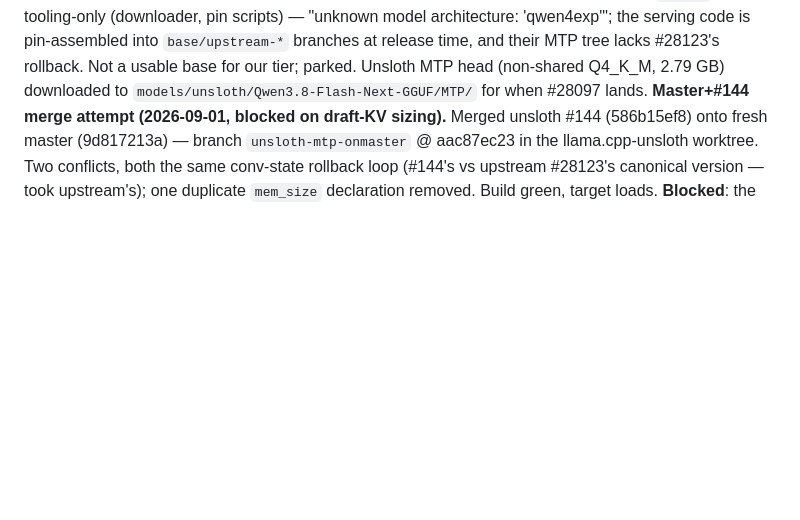
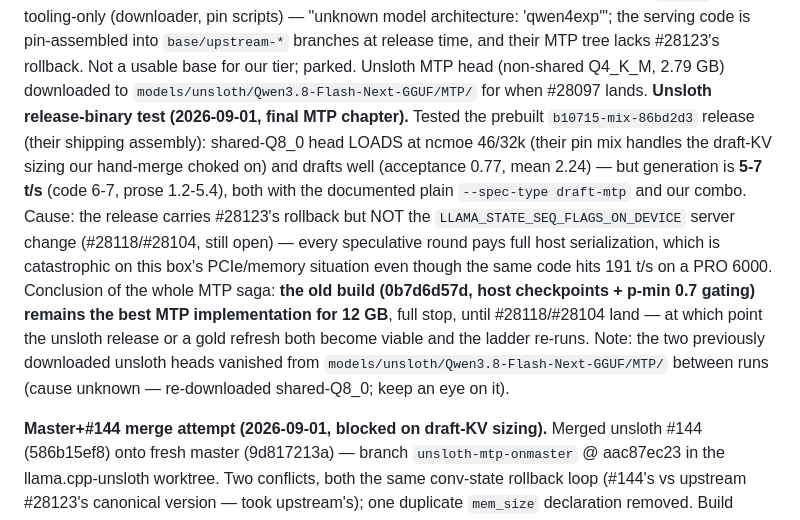
Before and after one commit to carteakey/lllms, a Markdown page: docs/qwen38-flash-next-internal.md, the part around the change. GitHub-like rendering; blank space fills up the shorter version.

Commit message:
CAR-97 doc: unsloth release-binary MTP test (5-7 t/s, ON_DEVICE path missing) — old build confirmed optimal for 12GB; heads vanished/re-downloaded

```diff
--- a/docs/qwen38-flash-next-internal.md
+++ b/docs/qwen38-flash-next-internal.md
@@ -192,6 +192,24 @@ serving code is pin-assembled into `base/upstream-*` branches at release
 time, and their MTP tree lacks #28123's rollback. Not a usable base for
 our tier; parked. Unsloth MTP head (non-shared Q4_K_M, 2.79 GB) downloaded
 to `models/unsloth/Qwen3.8-Flash-Next-GGUF/MTP/` for when #28097 lands.
+**Unsloth release-binary test (2026-09-01, final MTP chapter).** Tested the
+prebuilt `b10715-mix-86bd2d3` release (their shipping assembly): shared-Q8_0
+head LOADS at ncmoe 46/32k (their pin mix handles the draft-KV sizing our
+hand-merge choked on) and drafts well (acceptance 0.77, mean 2.24) — but
+generation is **5-7 t/s** (code 6-7, prose 1.2-5.4), both with the
+documented plain `--spec-type draft-mtp` and our combo. Cause: the release
+carries #28123's rollback but NOT the `LLAMA_STATE_SEQ_FLAGS_ON_DEVICE`
+server change (#28118/#28104, still open) — every speculative round pays
+full host serialization, which is catastrophic on this box's PCIe/memory
+situation even though the same code hits 191 t/s on a PRO 6000. Conclusion
+of the whole MTP saga: **the old build (0b7d6d57d, host checkpoints +
+p-min 0.7 gating) remains the best MTP implementation for 12 GB**, full
+stop, until #28118/#28104 land — at which point the unsloth release or a
+gold refresh both become viable and the ladder re-runs. Note: the two
+previously downloaded unsloth heads vanished from
+`models/unsloth/Qwen3.8-Flash-Next-GGUF/MTP/` between runs (cause
+unknown — re-downloaded shared-Q8_0; keep an eye on it).
+
 **Master+#144 merge attempt (2026-09-01, blocked on draft-KV sizing).**
 Merged unsloth #144 (586b15ef8) onto fresh master (9d817213a) — branch
 `unsloth-mtp-onmaster` @ aac87ec23 in the llama.cpp-unsloth worktree.
```
